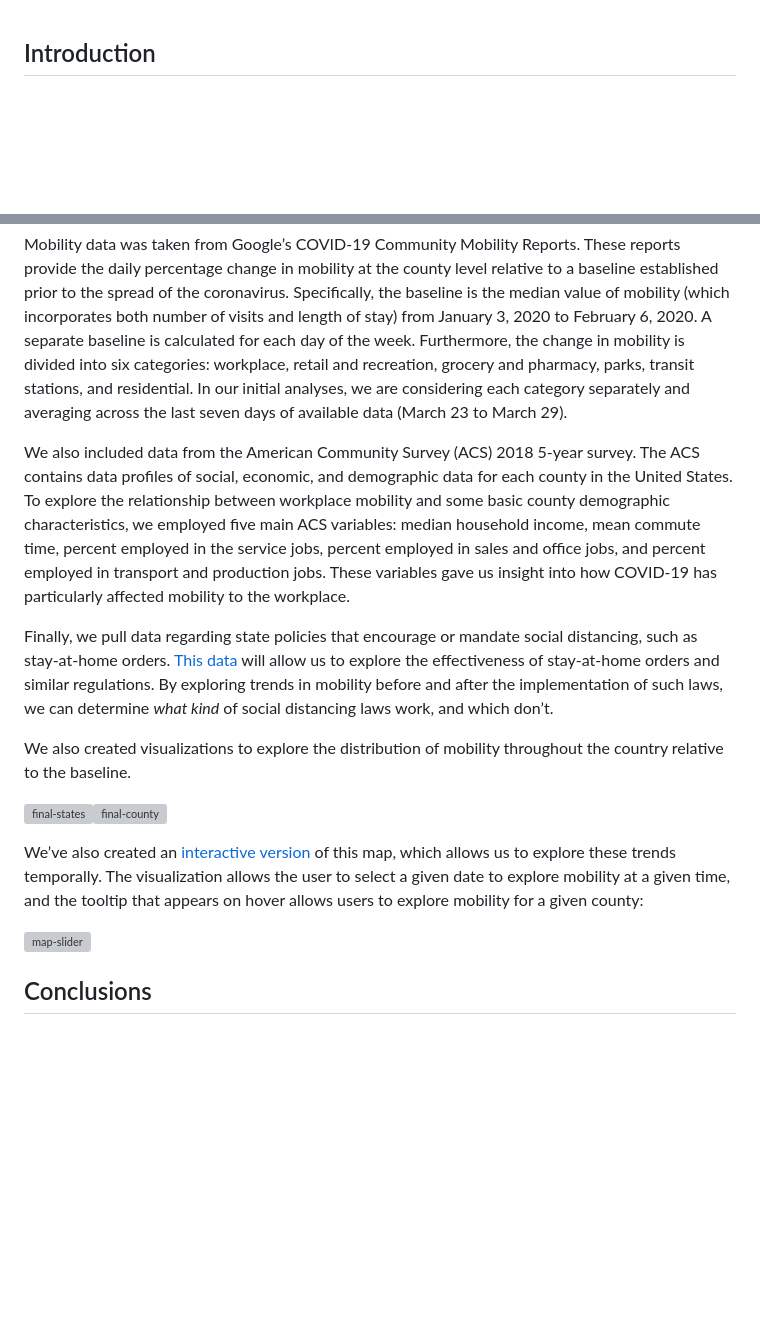
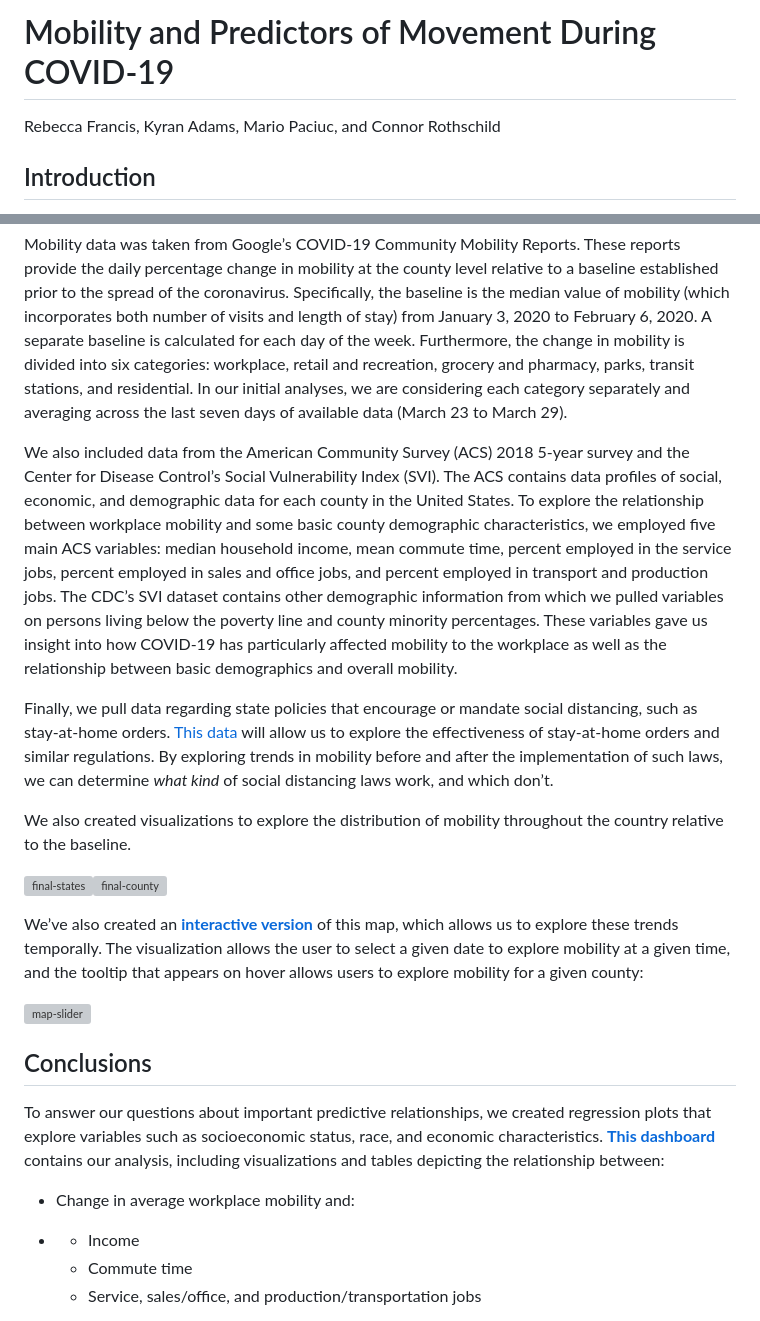
Before and after one commit to connorrothschild/covid-mobility, a Markdown page: README.md, 2 parts joined by grey strips. Rendered like a GitHub page; blank space fills up the shorter version; grey boxes are pictures that could not be loaded.

```diff
--- a/README.md
+++ b/README.md
@@ -1,3 +1,7 @@
+# Mobility and Predictors of Movement During COVID-19
+
+Rebecca Francis, Kyran Adams, Mario Paciuc, and Connor Rothschild
+
 ## Introduction
 
 The COVID-19 virus has had an unprecedented effect on the extent to which Americans move around the country. Recommendations by local, state and federal governments have urged citizens to stay home, practice social distancing, and limit travel.
@@ -16,7 +20,7 @@ In order to answer these questions, we sought data regarding county characterist
 
   Mobility data was taken from Google’s COVID-19 Community Mobility Reports. These reports provide the daily percentage change in mobility at the county level relative to a baseline established prior to the spread of the coronavirus. Specifically, the baseline is the median value of mobility (which incorporates both number of visits and length of stay) from January 3, 2020 to February 6, 2020. A separate baseline is calculated for each day of the week. Furthermore, the change in mobility is divided into six categories: workplace, retail and recreation, grocery and pharmacy, parks, transit stations, and residential. In our initial analyses, we are considering each category separately and averaging across the last seven days of available data (March 23 to March 29).
 
-We also included data from the American Community Survey (ACS) 2018 5-year survey. The ACS contains data profiles of social, economic, and demographic data for each county in the United States. To explore the relationship between workplace mobility and some basic county demographic characteristics, we employed five main ACS variables: median household income, mean commute time, percent employed in the service jobs, percent employed in sales and office jobs, and percent employed in transport and production jobs. These variables gave us insight into how COVID-19 has particularly affected mobility to the workplace.
+We also included data from the American Community Survey (ACS) 2018 5-year survey and the Center for Disease Control’s Social Vulnerability Index (SVI). The ACS contains data profiles of social, economic, and demographic data for each county in the United States. To explore the relationship between workplace mobility and some basic county demographic characteristics, we employed five main ACS variables: median household income, mean commute time, percent employed in the service jobs, percent employed in sales and office jobs, and percent employed in transport and production jobs. The CDC’s SVI dataset contains other demographic information from which we pulled variables on persons living below the poverty line and county minority percentages. These variables gave us insight into how COVID-19 has particularly affected mobility to the workplace as well as the relationship between basic demographics and overall mobility.
 
 Finally, we pull data regarding state policies that encourage or mandate social distancing, such as stay-at-home orders. [This data](https://docs.google.com/spreadsheets/d/1zu9qEWI8PsOI_i8nI_S29HDGHlIp2lfVMsGxpQ5tvAQ/edit) will allow us to explore the effectiveness of stay-at-home orders and similar regulations. By exploring trends in mobility before and after the implementation of such laws, we can determine *what kind* of social distancing laws work, and which don’t.
 
@@ -26,5 +30,5 @@ We also created visualizations to explore the distribution of mobility throughou
 
-We’ve also created an [interactive version](https://connorrothschild.github.io/covid-mobility/viz/) of this map, which allows us to explore these trends temporally. The visualization allows the user to select a given date to explore mobility at a given time, and the tooltip that appears on hover allows users to explore mobility for a given county:
+We’ve also created an [**interactive version**](https://connorrothschild.github.io/covid-mobility/viz/) of this map, which allows us to explore these trends temporally. The visualization allows the user to select a given date to explore mobility at a given time, and the tooltip that appears on hover allows users to explore mobility for a given county:
 
 ![map-slider](./README-files/map-slider.gif)
 
@@ -32,6 +36,11 @@ We’ve also created an [interactive version](https://connorrothschild.github.io
 
 ## Conclusions
 
+To answer our questions about important predictive relationships, we created regression plots that explore variables such as socioeconomic status, race, and economic characteristics. [**This dashboard**](https://connorrothschild.github.io/covid-mobility/viz/CHRP_mobility) contains our analysis, including visualizations and tables depicting the relationship between:
 
+- Change in average workplace mobility and:
 
+- - Income
+  - Commute time
+  - Service, sales/office, and production/transportation jobs
 
```
Also changed, not shown: other parts of README.md (+14 -1 lines), README-files/dashboard.jpg (added), README-files/massachusets-example.jpg (added).
